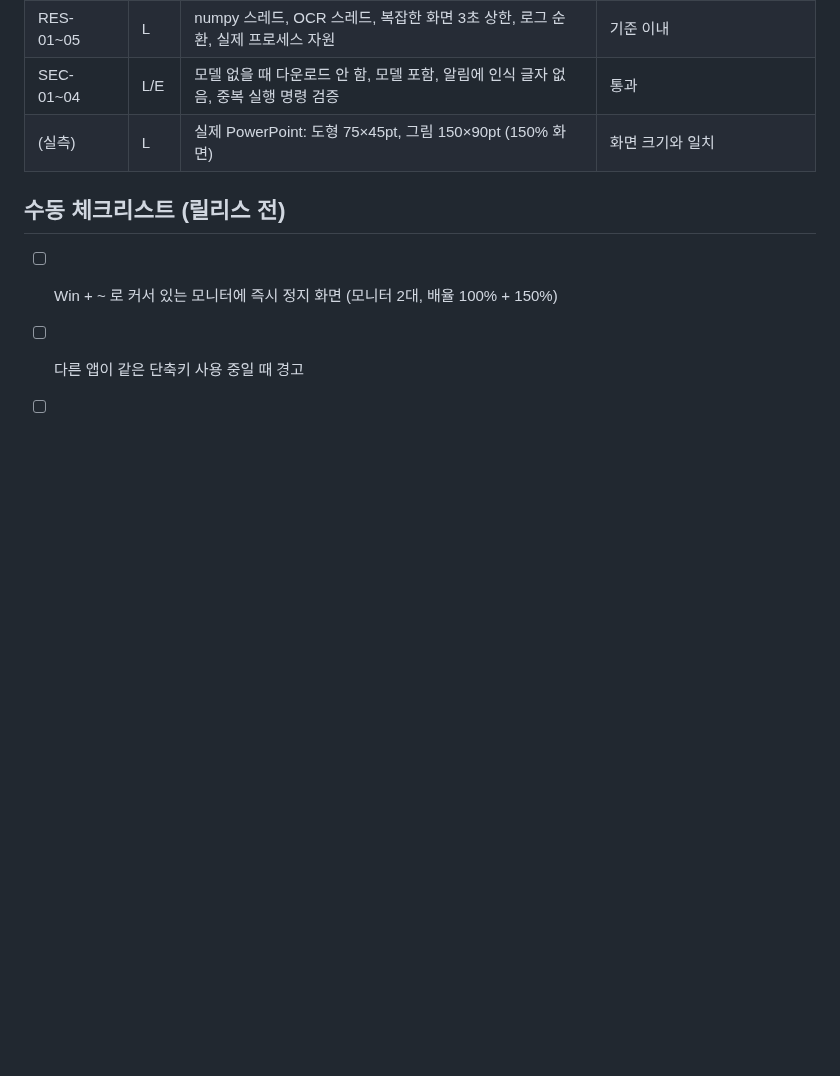
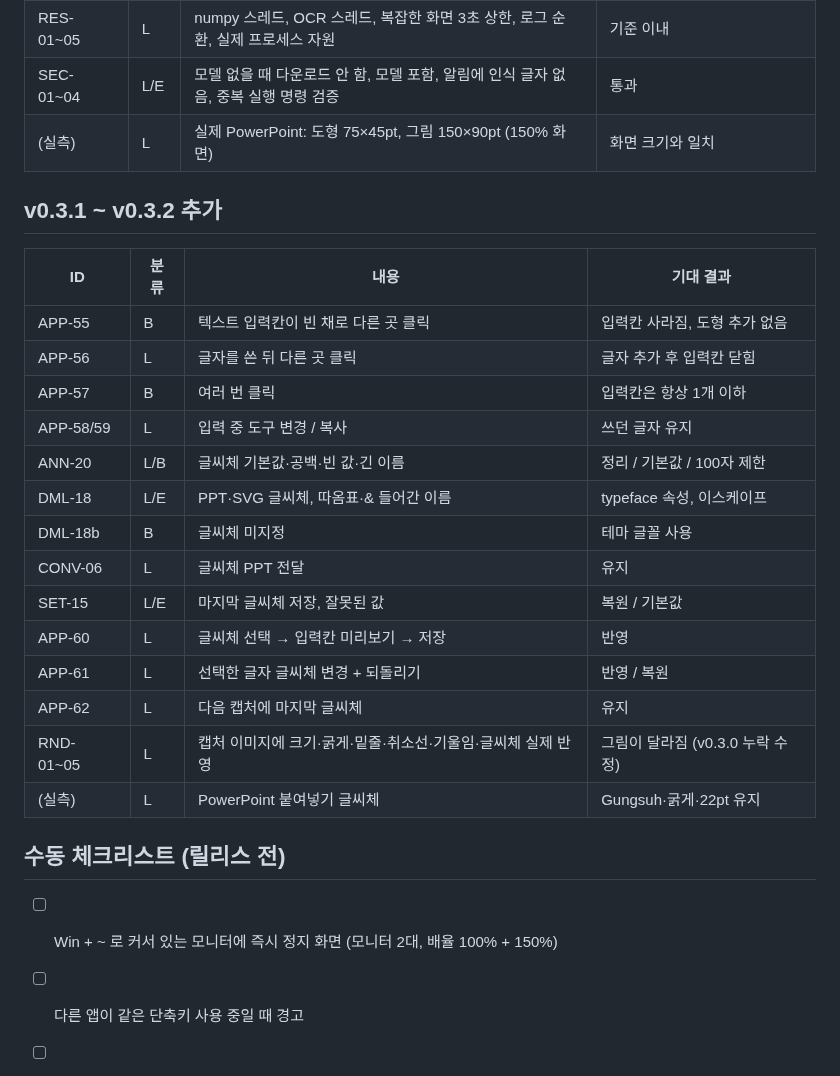
Before and after one commit to eun0130/capture-tool, a Markdown page: docs/test-cases.md, the part around the change. Drawn GitHub-style; blank space fills up the shorter version.

```diff
--- a/docs/test-cases.md
+++ b/docs/test-cases.md
@@ -263,6 +263,25 @@
 | SEC-01~04 | L/E | 모델 없을 때 다운로드 안 함, 모델 포함, 알림에 인식 글자 없음, 중복 실행 명령 검증 | 통과 |
 | (실측) | L | 실제 PowerPoint: 도형 75×45pt, 그림 150×90pt (150% 화면) | 화면 크기와 일치 |
 
+## v0.3.1 ~ v0.3.2 추가
+
+| ID | 분류 | 내용 | 기대 결과 |
+|---|---|---|---|
+| APP-55 | B | 텍스트 입력칸이 빈 채로 다른 곳 클릭 | 입력칸 사라짐, 도형 추가 없음 |
+| APP-56 | L | 글자를 쓴 뒤 다른 곳 클릭 | 글자 추가 후 입력칸 닫힘 |
+| APP-57 | B | 여러 번 클릭 | 입력칸은 항상 1개 이하 |
+| APP-58/59 | L | 입력 중 도구 변경 / 복사 | 쓰던 글자 유지 |
+| ANN-20 | L/B | 글씨체 기본값·공백·빈 값·긴 이름 | 정리 / 기본값 / 100자 제한 |
+| DML-18 | L/E | PPT·SVG 글씨체, 따옴표·& 들어간 이름 | typeface 속성, 이스케이프 |
+| DML-18b | B | 글씨체 미지정 | 테마 글꼴 사용 |
+| CONV-06 | L | 글씨체 PPT 전달 | 유지 |
+| SET-15 | L/E | 마지막 글씨체 저장, 잘못된 값 | 복원 / 기본값 |
+| APP-60 | L | 글씨체 선택 → 입력칸 미리보기 → 저장 | 반영 |
+| APP-61 | L | 선택한 글자 글씨체 변경 + 되돌리기 | 반영 / 복원 |
+| APP-62 | L | 다음 캡처에 마지막 글씨체 | 유지 |
+| RND-01~05 | L | 캡처 이미지에 크기·굵게·밑줄·취소선·기울임·글씨체 실제 반영 | 그림이 달라짐 (v0.3.0 누락 수정) |
+| (실측) | L | PowerPoint 붙여넣기 글씨체 | Gungsuh·굵게·22pt 유지 |
+
 ## 수동 체크리스트 (릴리스 전)
 
 - [ ] Win + ~ 로 커서 있는 모니터에 즉시 정지 화면 (모니터 2대, 배율 100% + 150%)
```
Also changed, not shown: docs/USER_GUIDE.md (+7 -0 lines), docs/release-notes/v0.3.2.md (added, +18 -0 lines), docs/images/07-text-style.png, 16 other files.
